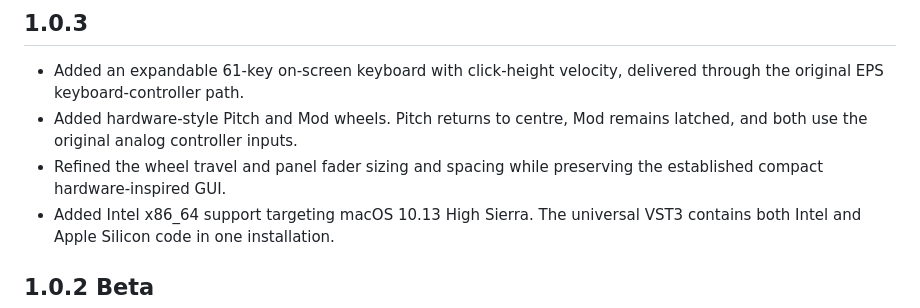
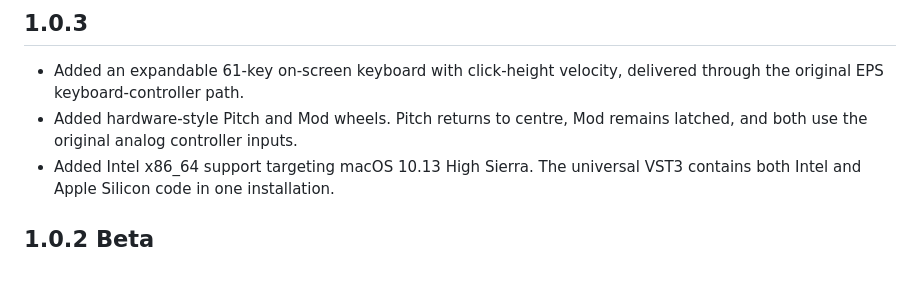
Before and after one commit to armandvedel/Ensoniq-EPS-16-Plus, a Markdown page: README.md, the part around the change. GitHub-like rendering; blank space fills up the shorter version.

```diff
--- a/README.md
+++ b/README.md
@@ -11,8 +11,6 @@ Apple Silicon Macs, built as a resizable VST3 instrument.
   delivered through the original EPS keyboard-controller path.
 - Added hardware-style Pitch and Mod wheels. Pitch returns to centre, Mod
   remains latched, and both use the original analog controller inputs.
-- Refined the wheel travel and panel fader sizing and spacing while preserving
-  the established compact hardware-inspired GUI.
 - Added Intel x86_64 support targeting macOS 10.13 High Sierra. The universal
   VST3 contains both Intel and Apple Silicon code in one installation.
 
```
